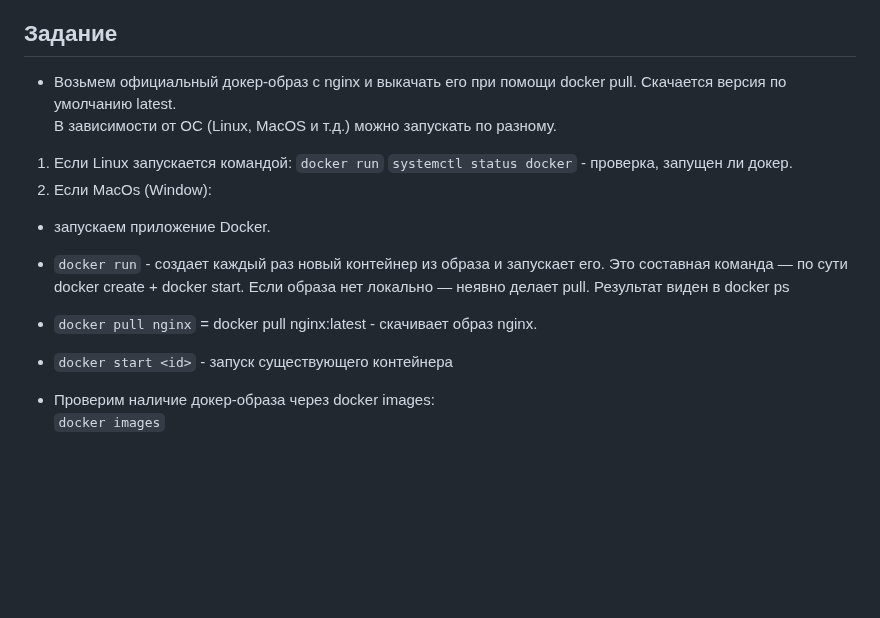
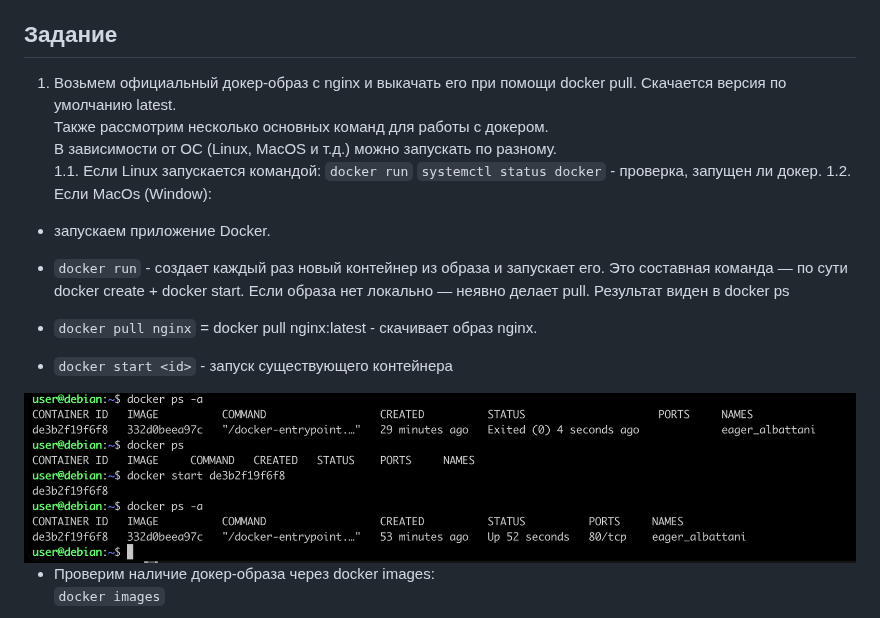
Before and after one commit to Ravil-F/WorkingWithDocker, a Markdown page: Part1/PART_1.md, the part around one of its changes. GitHub-like rendering; pictures changed too: Part1/img/0.png (added); blank space fills up the shorter version.

````diff
--- a/Part1/PART_1.md
+++ b/Part1/PART_1.md
@@ -5,12 +5,13 @@
 
 
 ## Задание
-- Возьмем официальный докер-образ с nginx и выкачать его при помощи docker pull. Скачается версия по умолчанию latest.<br>
+1. Возьмем официальный докер-образ с nginx и выкачать его при помощи docker pull. Скачается версия по умолчанию latest.<br>
+Также рассмотрим несколько основных команд для работы с докером. <br>
 В зависимости от ОС (Linux, MacOS и т.д.) можно запускать по разному.<br>
- 1. Если Linux запускается командой:
+ 1.1. Если Linux запускается командой:
   ```docker run```
   ```systemctl status docker``` - проверка, запущен ли докер.
- 2. Если MacOs (Window):
+ 1.2. Если MacOs (Window):
   - запускаем приложение Docker.
 
 - ```docker run``` - создает каждый раз новый контейнер из образа и запускает его. Это составная команда — по сути docker create + docker start. Если образа нет локально — неявно делает pull. Результат виден в docker ps <br>
@@ -18,6 +19,7 @@
 - ```docker pull nginx``` = docker pull nginx:latest - скачивает образ nginx.
 
 - ```docker start <id>``` - запуск существующего контейнера
+<img src="img/0.png">
 
 - Проверим наличие докер-образа через docker images: <br>
  ```docker images```
````
Also changed, not shown: other parts of Part1/PART_1.md (+1 -1 lines), lessons_1/lessond_1.md (deleted, +0 -8 lines), lessons_1/img/1.png (deleted), 2 other files.
